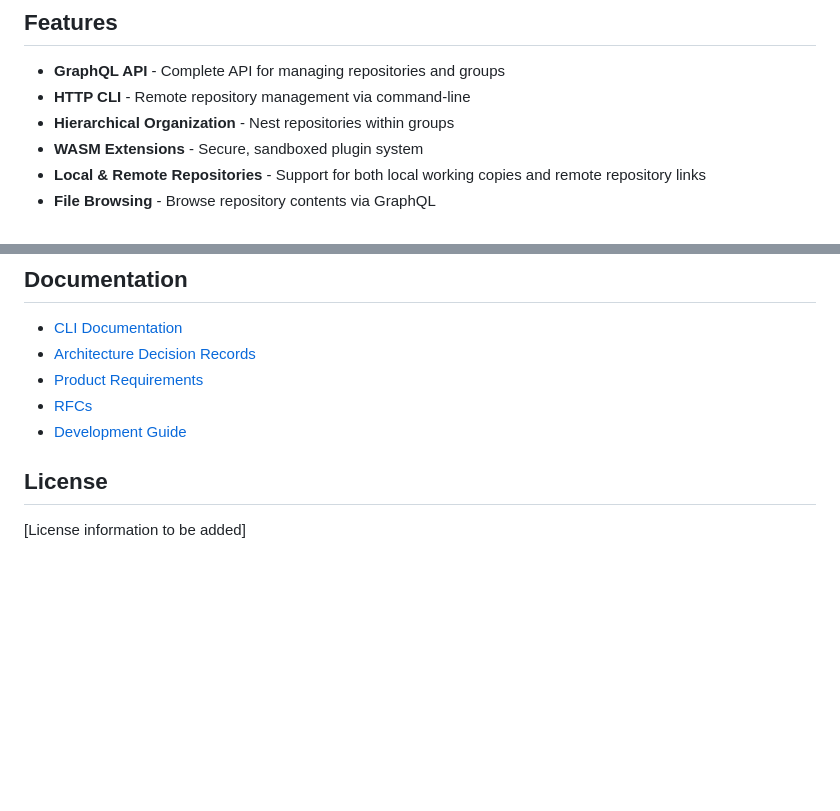
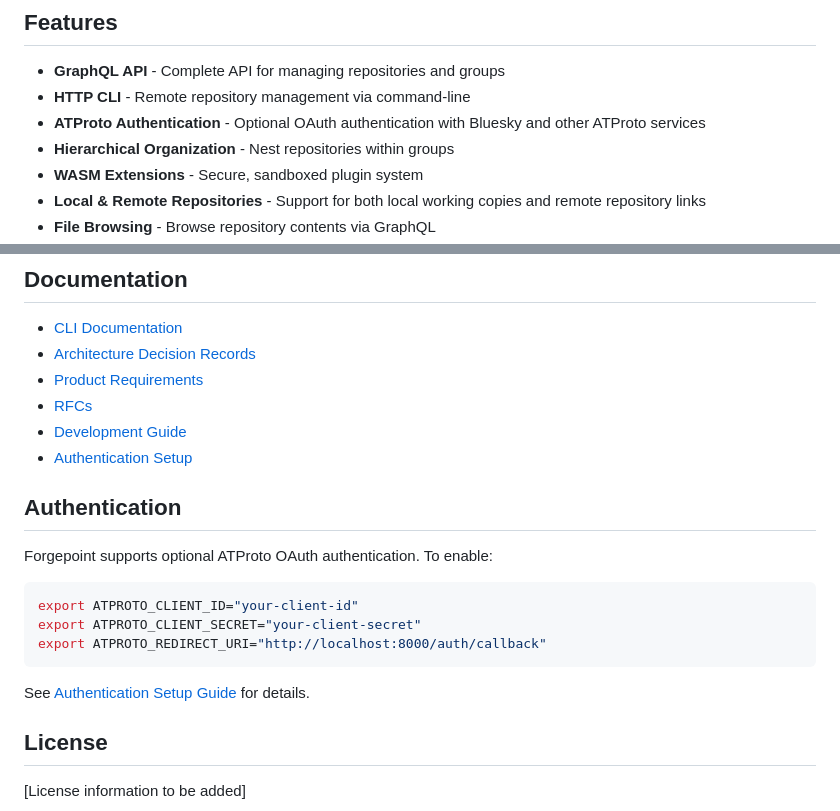
Before and after one commit to forgepoint-dev/forge, a Markdown page: README.md, 2 parts joined by grey strips. GitHub-like rendering; blank space fills up the shorter version.

````diff
--- a/README.md
+++ b/README.md
@@ -6,6 +6,7 @@ A single-user code forge with a GraphQL API for managing groups and repositories
 
 - **GraphQL API** - Complete API for managing repositories and groups
 - **HTTP CLI** - Remote repository management via command-line
+- **ATProto Authentication** - Optional OAuth authentication with Bluesky and other ATProto services
 - **Hierarchical Organization** - Nest repositories within groups
 - **WASM Extensions** - Secure, sandboxed plugin system
 - **Local & Remote Repositories** - Support for both local working copies and remote repository links
@@ -147,6 +148,19 @@ nix fmt  # Formats all tracked files
 - [Product Requirements](docs/prds/)
 - [RFCs](docs/rfcs/)
 - [Development Guide](CLAUDE.md)
+- [Authentication Setup](docs/guides/authentication.md)
+
+## Authentication
+
+Forgepoint supports optional ATProto OAuth authentication. To enable:
+
+```bash
+export ATPROTO_CLIENT_ID="your-client-id"
+export ATPROTO_CLIENT_SECRET="your-client-secret"
+export ATPROTO_REDIRECT_URI="http://localhost:8000/auth/callback"
+```
+
+See [Authentication Setup Guide](docs/guides/authentication.md) for details.
 
 ## License
 
````
Also changed, not shown: docs/guides/authentication.md (added, +93 -0 lines).
